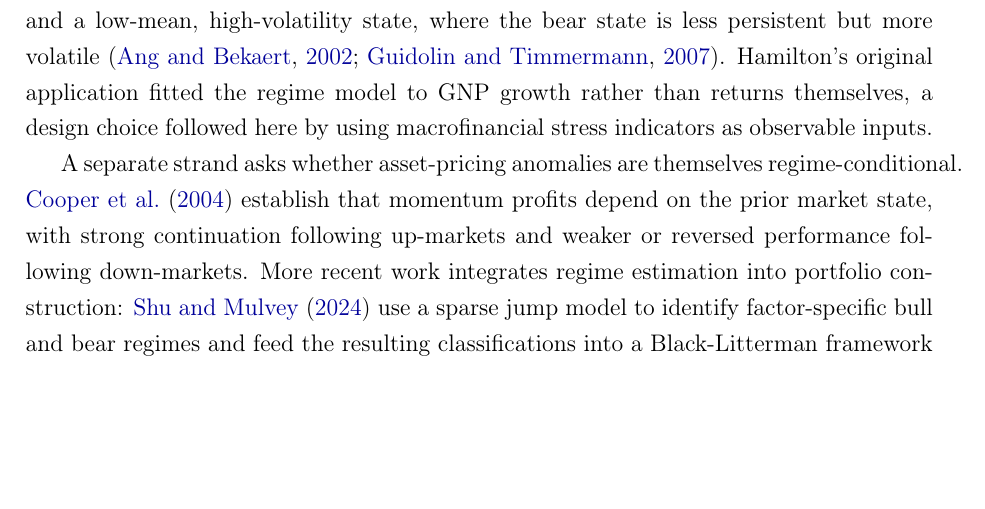
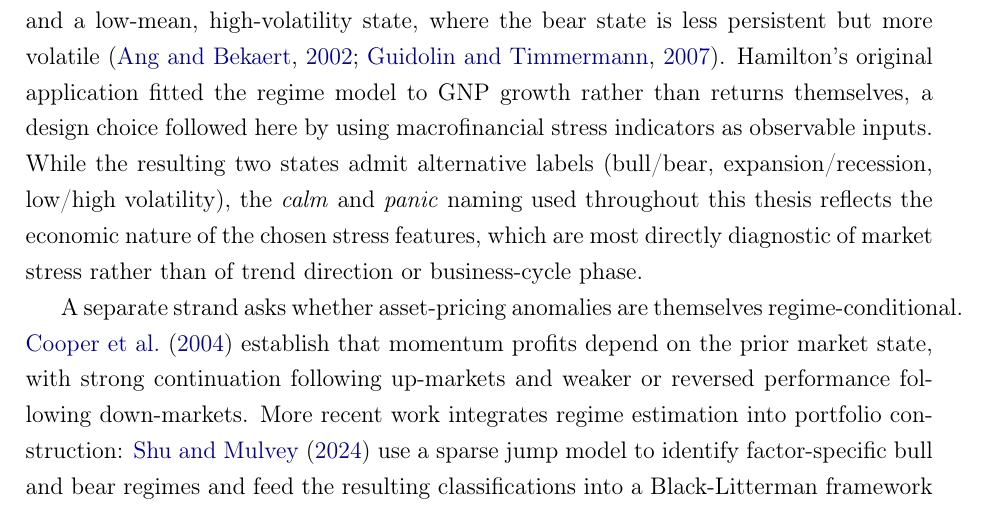
Before and after one commit to giladgang/momentum_regime, a LaTeX paper (main.tex, which reads latex/literature_review.tex): part of page 11 of 80, cut so that both start at the same text, the shorter picture padded with empty space. Compiled offline with pdfLaTeX.

Commit message:
Justify calm/panic naming in lit review subsection 3.3
The calm/panic terminology is used throughout the thesis without an
explicit justification. Add a short sentence at the end of subsection
3.3's first paragraph noting that the two HMM states admit alternative
labels (bull/bear, expansion/recession, low/high volatility), and
that calm/panic is chosen because it reflects the economic nature
of the stress features the HMM observes - the features are diagnostic
of market stress, not of trend direction or business-cycle phase.

Co-Authored-By: Claude Opus 4.7 (1M context) <noreply@anthropic.com>

```diff
--- a/latex/literature_review.tex
+++ b/latex/literature_review.tex
@@ -24,7 +24,7 @@ What unites this strand is the form of remedy: each approach manages momentum's
 
 \subsection{Regime Models and Regime-Conditional Asset Pricing}\label{sec:lit_hmm}
 
-Hidden Markov Models have a long history in financial econometrics, originating with \citet{Hamilton1989} for business-cycle analysis and extended to Bayesian estimation via Gibbs sampling by \citet{AlbertChib1993}, an approach this thesis adapts to a multivariate setting. A common finding in the regime-switching literature for equity markets is that returns are well described by a two-state model with a high-mean, low-volatility state and a low-mean, high-volatility state, where the bear state is less persistent but more volatile \citep{Ang2002, Guidolin2007}. Hamilton's original application fitted the regime model to GNP growth rather than returns themselves, a design choice followed here by using macrofinancial stress indicators as observable inputs.
+Hidden Markov Models have a long history in financial econometrics, originating with \citet{Hamilton1989} for business-cycle analysis and extended to Bayesian estimation via Gibbs sampling by \citet{AlbertChib1993}, an approach this thesis adapts to a multivariate setting. A common finding in the regime-switching literature for equity markets is that returns are well described by a two-state model with a high-mean, low-volatility state and a low-mean, high-volatility state, where the bear state is less persistent but more volatile \citep{Ang2002, Guidolin2007}. Hamilton's original application fitted the regime model to GNP growth rather than returns themselves, a design choice followed here by using macrofinancial stress indicators as observable inputs. While the resulting two states admit alternative labels (bull/bear, expansion/recession, low/high volatility), the \emph{calm} and \emph{panic} naming used throughout this thesis reflects the economic nature of the chosen stress features, which are most directly diagnostic of market stress rather than of trend direction or business-cycle phase.
 
 A separate strand asks whether asset-pricing anomalies are themselves regime-conditional. \citet{Cooper2004} establish that momentum profits depend on the prior market state, with strong continuation following up-markets and weaker or reversed performance following down-markets. More recent work integrates regime estimation into portfolio construction: \citet{ShuMulvey2024} use a sparse jump model to identify factor-specific bull and bear regimes and feed the resulting classifications into a Black-Litterman framework for dynamic factor allocation.
 
```
